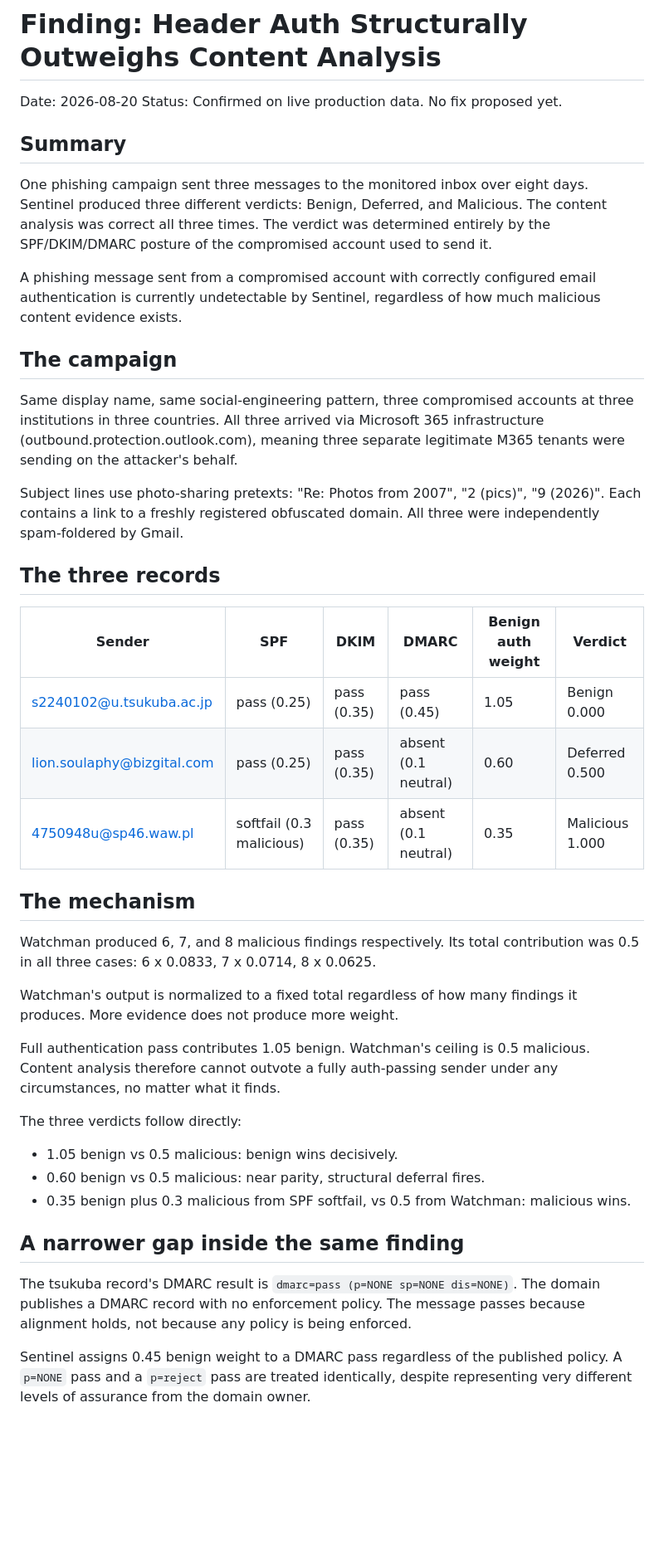
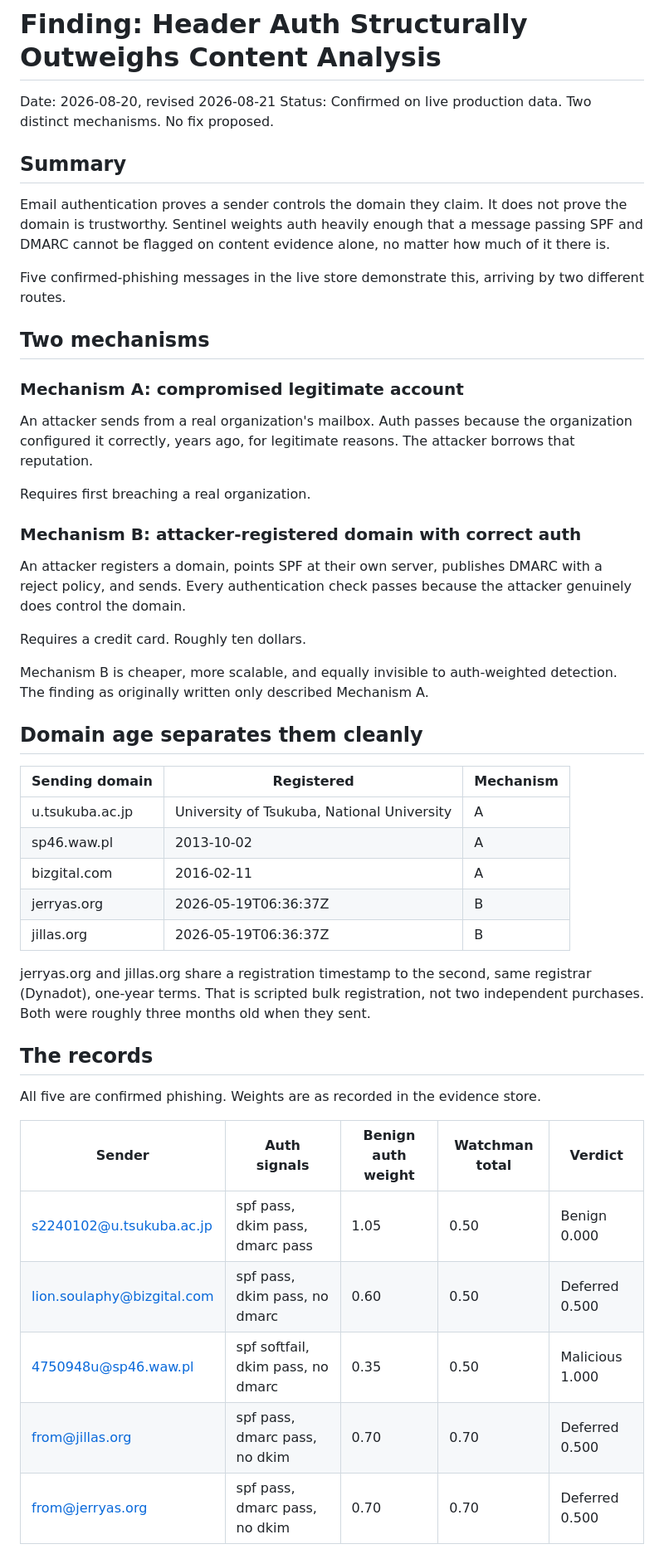
Before and after one commit to Jcapreol/sentinel, a Markdown page: docs/findings/auth-alignment.md, the part around one of its changes. Shown at 83% size. Rendered like a GitHub page; blank space fills up the shorter version.

Commit message:
docs: auth-alignment finding revised - second mechanism, normalization claim corrected

```diff
--- a/docs/findings/auth-alignment.md
+++ b/docs/findings/auth-alignment.md
@@ -1,66 +1,63 @@
 # Finding: Header Auth Structurally Outweighs Content Analysis
 
-Date: 2026-08-20
-Status: Confirmed on live production data. No fix proposed yet.
+Date: 2026-08-20, revised 2026-08-21
+Status: Confirmed on live production data. Two distinct mechanisms. No fix
+proposed.
 
 ## Summary
 
-One phishing campaign sent three messages to the monitored inbox over eight
-days. Sentinel produced three different verdicts: Benign, Deferred, and
-Malicious. The content analysis was correct all three times. The verdict was
-determined entirely by the SPF/DKIM/DMARC posture of the compromised account
-used to send it.
+Email authentication proves a sender controls the domain they claim. It does
+not prove the domain is trustworthy. Sentinel weights auth heavily enough that
+a message passing SPF and DMARC cannot be flagged on content evidence alone,
+no matter how much of it there is.
 
-A phishing message sent from a compromised account with correctly configured
-email authentication is currently undetectable by Sentinel, regardless of how
-much malicious content evidence exists.
+Five confirmed-phishing messages in the live store demonstrate this, arriving
+by two different routes.
 
-## The campaign
+## Two mechanisms
 
-Same display name, same social-engineering pattern, three compromised accounts
-at three institutions in three countries. All three arrived via Microsoft 365
-infrastructure (outbound.protection.outlook.com), meaning three separate
-legitimate M365 tenants were sending on the attacker's behalf.
+### Mechanism A: compromised legitimate account
 
-Subject lines use photo-sharing pretexts: "Re: Photos from 2007", "2 (pics)",
-"9 (2026)". Each contains a link to a freshly registered obfuscated domain.
-All three were independently spam-foldered by Gmail.
+An attacker sends from a real organization's mailbox. Auth passes because the
+organization configured it correctly, years ago, for legitimate reasons. The
+attacker borrows that reputation.
 
-## The three records
+Requires first breaching a real organization.
 
-| Sender | SPF | DKIM | DMARC | Benign auth weight | Verdict |
-|---|---|---|---|---|---|
-| s2240102@u.tsukuba.ac.jp | pass (0.25) | pass (0.35) | pass (0.45) | 1.05 | Benign 0.000 |
-| lion.soulaphy@bizgital.com | pass (0.25) | pass (0.35) | absent (0.1 neutral) | 0.60 | Deferred 0.500 |
-| 4750948u@sp46.waw.pl | softfail (0.3 malicious) | pass (0.35) | absent (0.1 neutral) | 0.35 | Malicious 1.000 |
+### Mechanism B: attacker-registered domain with correct auth
 
-## The mechanism
+An attacker registers a domain, points SPF at their own server, publishes
+DMARC with a reject policy, and sends. Every authentication check passes
+because the attacker genuinely does control the domain.
 
-Watchman produced 6, 7, and 8 malicious findings respectively. Its total
-contribution was 0.5 in all three cases: 6 x 0.0833, 7 x 0.0714, 8 x 0.0625.
+Requires a credit card. Roughly ten dollars.
 
-Watchman's output is normalized to a fixed total regardless of how many
-findings it produces. More evidence does not produce more weight.
+Mechanism B is cheaper, more scalable, and equally invisible to auth-weighted
+detection. The finding as originally written only described Mechanism A.
 
-Full authentication pass contributes 1.05 benign. Watchman's ceiling is 0.5
-malicious. Content analysis therefore cannot outvote a fully auth-passing
-sender under any circumstances, no matter what it finds.
+## Domain age separates them cleanly
 
-The three verdicts follow directly:
+| Sending domain | Registered | Mechanism |
+|---|---|---|
+| u.tsukuba.ac.jp | University of Tsukuba, National University | A |
+| sp46.waw.pl | 2013-10-02 | A |
+| bizgital.com | 2016-02-11 | A |
+| jerryas.org | 2026-05-19T06:36:37Z | B |
+| jillas.org | 2026-05-19T06:36:37Z | B |
 
-- 1.05 benign vs 0.5 malicious: benign wins decisively.
-- 0.60 benign vs 0.5 malicious: near parity, structural deferral fires.
-- 0.35 benign plus 0.3 malicious from SPF softfail, vs 0.5 from Watchman:
-  malicious wins.
+jerryas.org and jillas.org share a registration timestamp to the second, same
+registrar (Dynadot), one-year terms. That is scripted bulk registration, not
+two independent purchases. Both were roughly three months old when they sent.
 
-## A narrower gap inside the same finding
+## The records
 
-The tsukuba record's DMARC result is `dmarc=pass (p=NONE sp=NONE dis=NONE)`.
-The domain publishes a DMARC record with no enforcement policy. The message
-passes because alignment holds, not because any policy is being enforced.
+All five are confirmed phishing. Weights are as recorded in the evidence store.
 
-Sentinel assigns 0.45 benign weight to a DMARC pass regardless of the
-published policy. A `p=NONE` pass and a `p=reject` pass are treated
-identically, despite representing very different levels of assurance from the
-domain owner.
+| Sender | Auth signals | Benign auth weight | Watchman total | Verdict |
+|---|---|---|---|---|
+| s2240102@u.tsukuba.ac.jp | spf pass, dkim pass, dmarc pass | 1.05 | 0.50 | Benign 0.000 |
+| lion.soulaphy@bizgital.com | spf pass, dkim pass, no dmarc | 0.60 | 0.50 | Deferred 0.500 |
+| 4750948u@sp46.waw.pl | spf softfail, dkim pass, no dmarc | 0.35 | 0.50 | Malicious 1.000 |
+| from@jillas.org | spf pass, dmarc pass, no dkim | 0.70 | 0.70 | Deferred 0.500 |
+| from@jerryas.org | spf pass, dmarc pass, no dkim | 0.70 | 0.70 | Deferred 0.500 |
 
```
Also changed, not shown: other parts of docs/findings/auth-alignment.md (+74 -55 lines).
